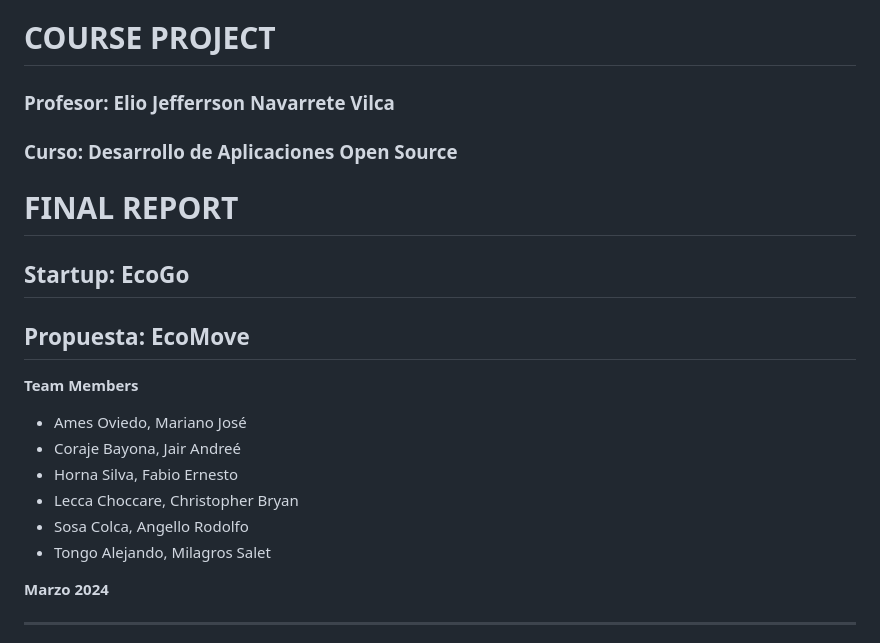
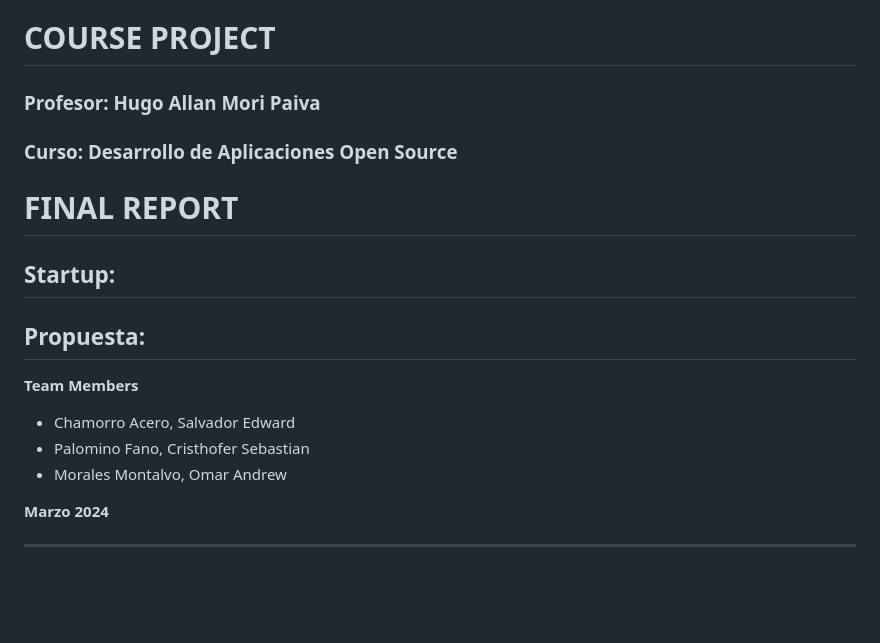
Before and after one commit to Salvlormonch1/RecyTech, a Markdown page: README.md, the part around the change printed below. GitHub-like rendering; blank space fills up the shorter version.

```diff
--- a/README.md
+++ b/README.md
@@ -5,18 +5,16 @@
 **Ciclo 2024-01**
 
 # COURSE PROJECT
-### Profesor: Elio Jefferrson Navarrete Vilca
+### Profesor: Hugo Allan Mori Paiva
 ### Curso: Desarrollo de Aplicaciones Open Source
 # FINAL REPORT
-## Startup: EcoGo
-## Propuesta: EcoMove
+## Startup:
+## Propuesta:
 **Team Members**
-- Ames Oviedo, Mariano José
-- Coraje Bayona, Jair Andreé
-- Horna Silva, Fabio Ernesto
-- Lecca Choccare, Christopher Bryan
-- Sosa Colca, Angello Rodolfo
-- Tongo Alejando, Milagros Salet
+- Chamorro Acero, Salvador Edward
+- Palomino Fano, Cristhofer Sebastian
+- Morales Montalvo, Omar Andrew
+
 
 
 **Marzo 2024**
```
Also changed, not shown: other parts of README.md (+25 -38 lines).
